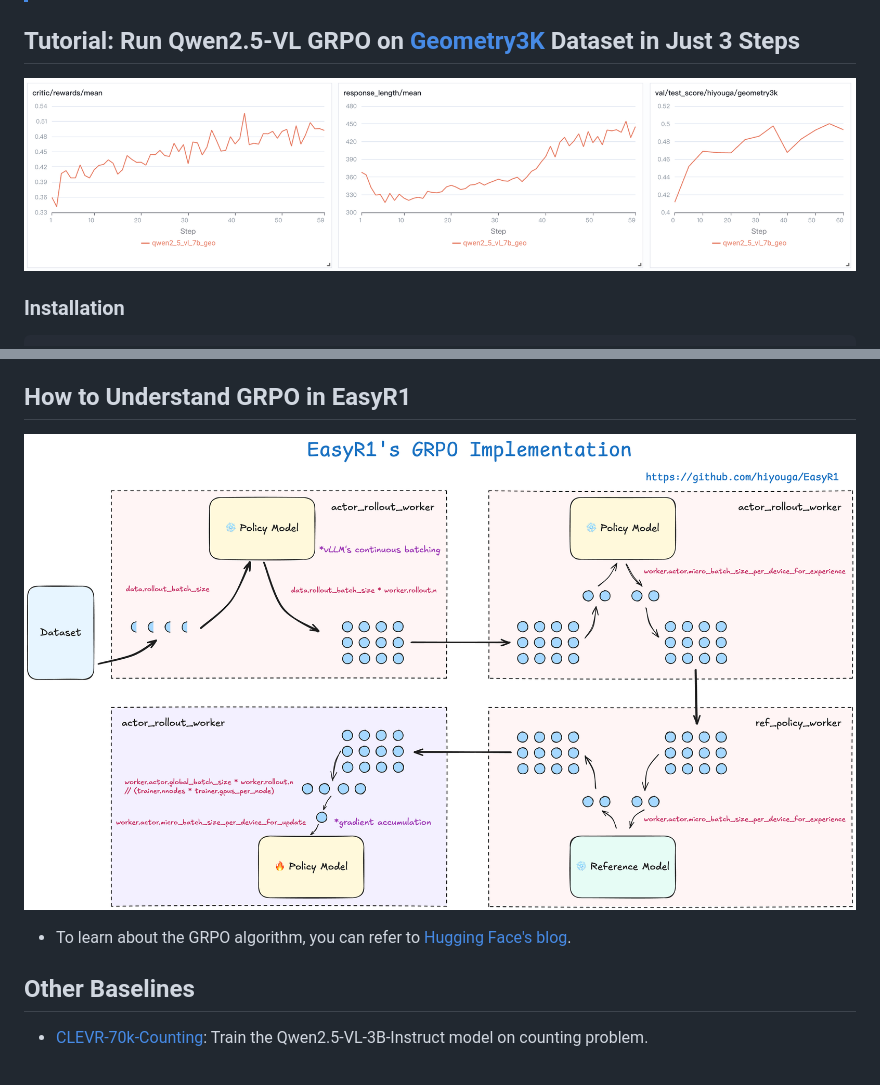
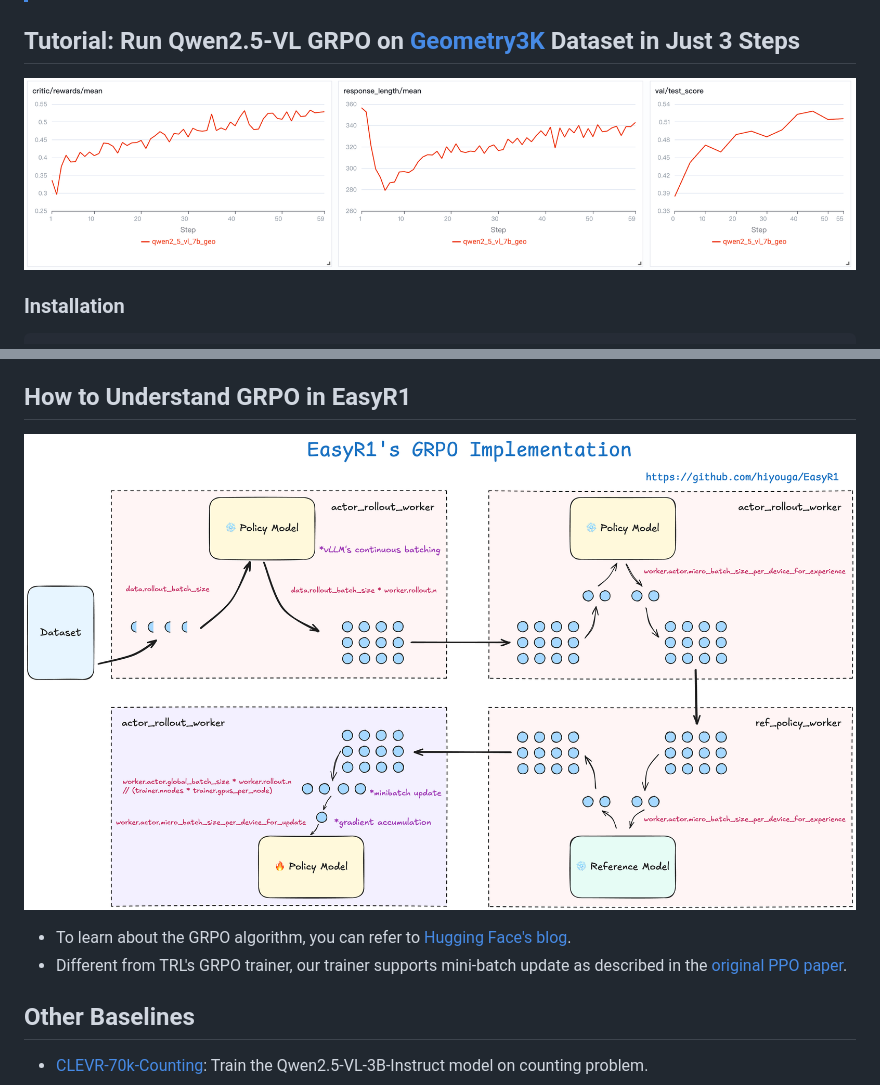
Before and after one commit to Yue021130/LLM_RL-Tutorial, a Markdown page: EasyR1/README.md, 2 parts joined by grey strips. Drawn GitHub-style; pictures changed too: EasyR1/assets/easyr1_grpo.png, EasyR1/assets/qwen2_5_vl_7b_geo.png.

```diff
--- a/EasyR1/README.md
+++ b/EasyR1/README.md
@@ -92,7 +92,8 @@ Please refer to the example datasets to prepare your own dataset.
 
 ![image](assets/easyr1_grpo.png)
 
-- To learn about the GRPO algorithm, you can refer to [Hugging Face's blog](https://huggingface.co/docs/trl/v0.15.2/en/grpo_trainer#looking-deeper-into-the-grpo-method).
+- To learn about the GRPO algorithm, you can refer to [Hugging Face's blog](https://huggingface.co/docs/trl/v0.15.2/en/grpo_trainer).
+- Different from TRL's GRPO trainer, our trainer supports mini-batch update as described in the [original PPO paper](https://arxiv.org/abs/1707.06347).
 
 ## Other Baselines
 
```
Also changed, not shown: 4 other files.
